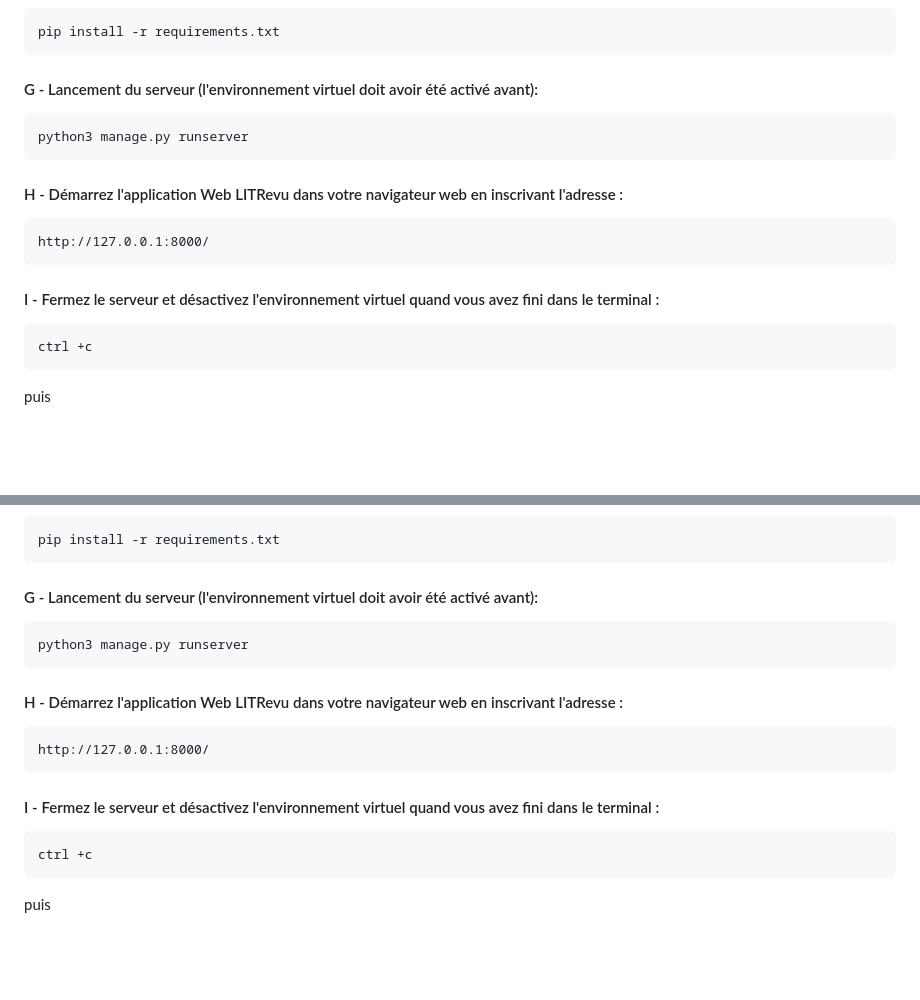
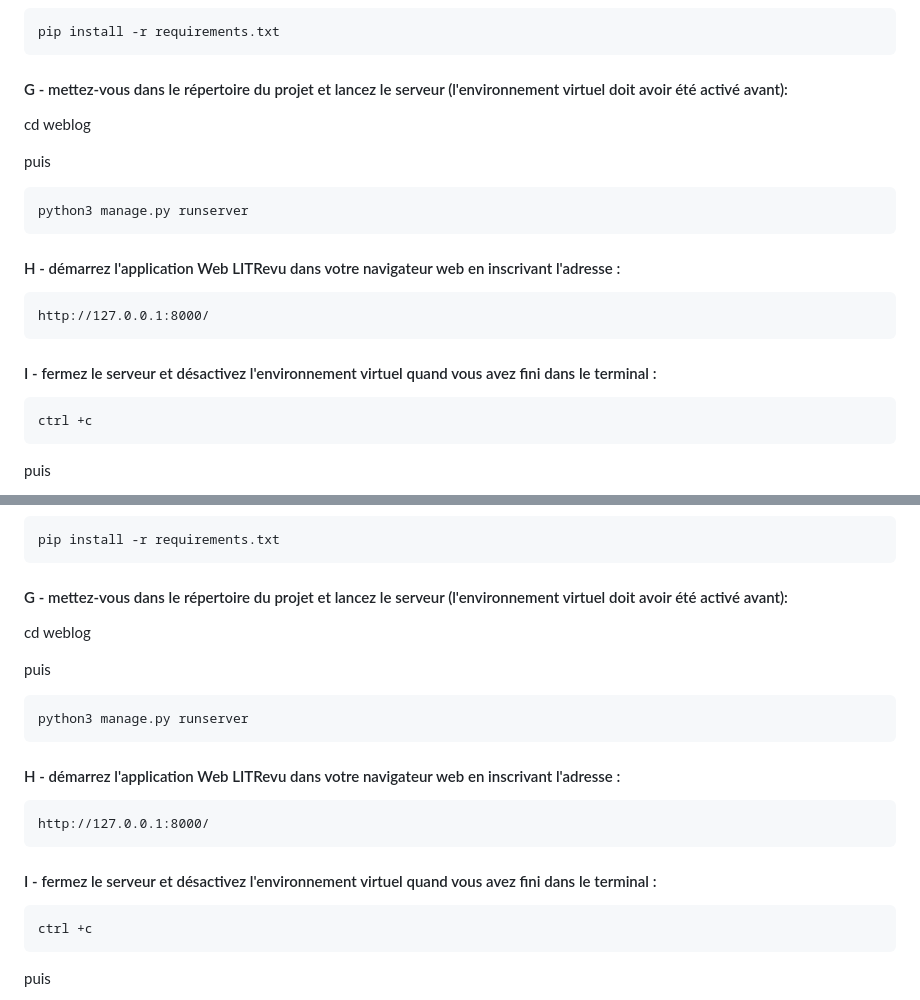
Before and after one commit to AdeVedA/LITRevu--OCR_Mission8, a Markdown page: readme.md, 2 parts joined by grey strips. GitHub-like rendering; blank space fills up the shorter version.

Commit message:
readme install instructions update

```diff
--- a/readme.md
+++ b/readme.md
@@ -84,15 +84,19 @@ puis :
 
 	pip install -r requirements.txt
 
-  #### G - Lancement du serveur (l'environnement virtuel doit avoir été activé avant):
+  #### G - mettez-vous dans le répertoire du projet et lancez le serveur (l'environnement virtuel doit avoir été activé avant):
+
+  cd weblog
+
+puis
 
 	python3 manage.py runserver
 
-  #### H - Démarrez l'application Web LITRevu dans votre navigateur web en inscrivant l'adresse :
+  #### H - démarrez l'application Web LITRevu dans votre navigateur web en inscrivant l'adresse :
 
 	http://127.0.0.1:8000/
 
-  #### I - Fermez le serveur et désactivez l'environnement virtuel quand vous avez fini dans le terminal :
+  #### I - fermez le serveur et désactivez l'environnement virtuel quand vous avez fini dans le terminal :
 
 	ctrl +c
 
@@ -144,15 +148,19 @@ puis :
 
 	pip install -r requirements.txt
 
-  #### G - Lancement du serveur (l'environnement virtuel doit avoir été activé avant):
+  #### G - mettez-vous dans le répertoire du projet et lancez le serveur (l'environnement virtuel doit avoir été activé avant):
+
+  cd weblog
+
+puis
 
 	python3 manage.py runserver
 
-  #### H - Démarrez l'application Web LITRevu dans votre navigateur web en inscrivant l'adresse :
+  #### H - démarrez l'application Web LITRevu dans votre navigateur web en inscrivant l'adresse :
 
 	http://127.0.0.1:8000/
 
-  #### I - Fermez le serveur et désactivez l'environnement virtuel quand vous avez fini dans le terminal :
+  #### I - fermez le serveur et désactivez l'environnement virtuel quand vous avez fini dans le terminal :
 
 	ctrl +c
 
```
